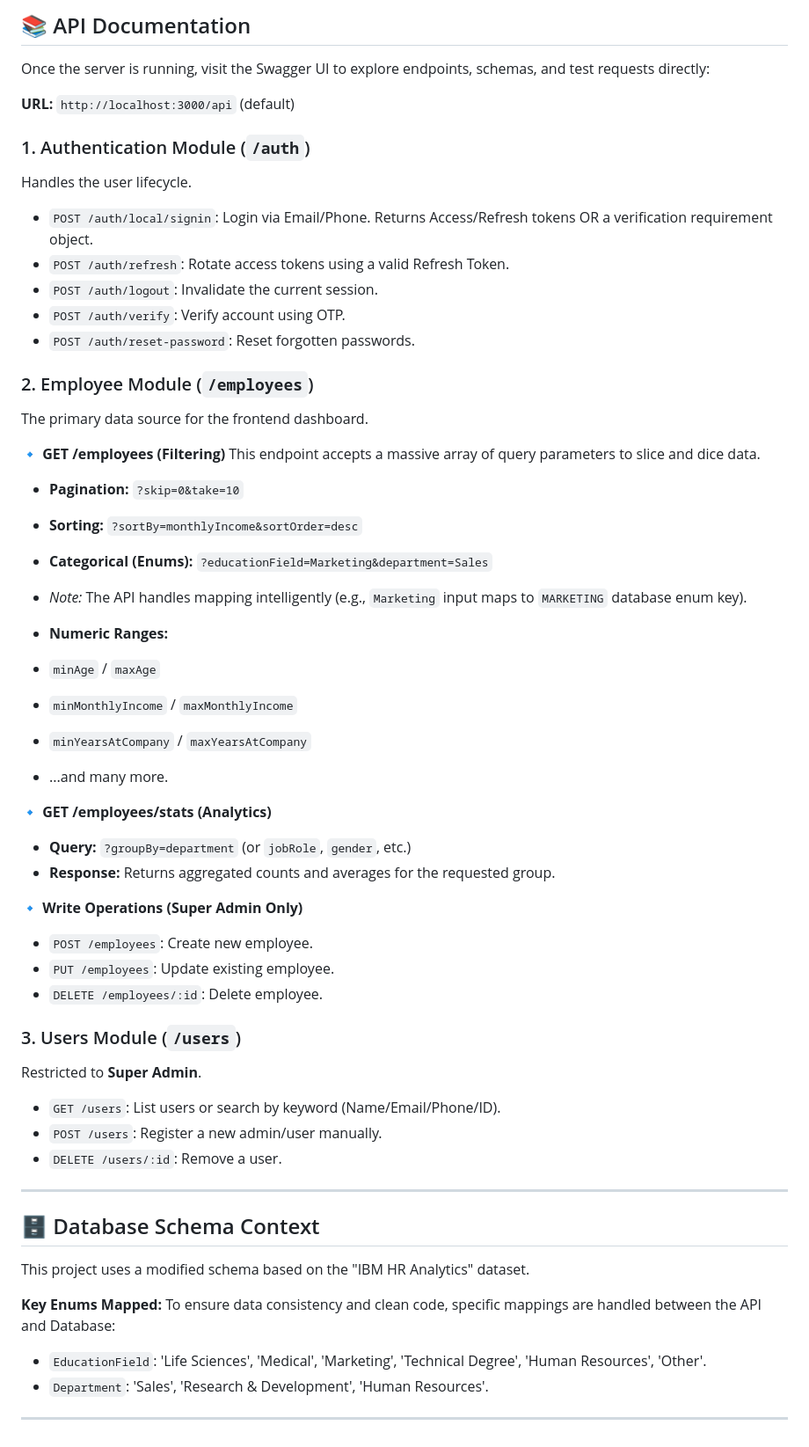
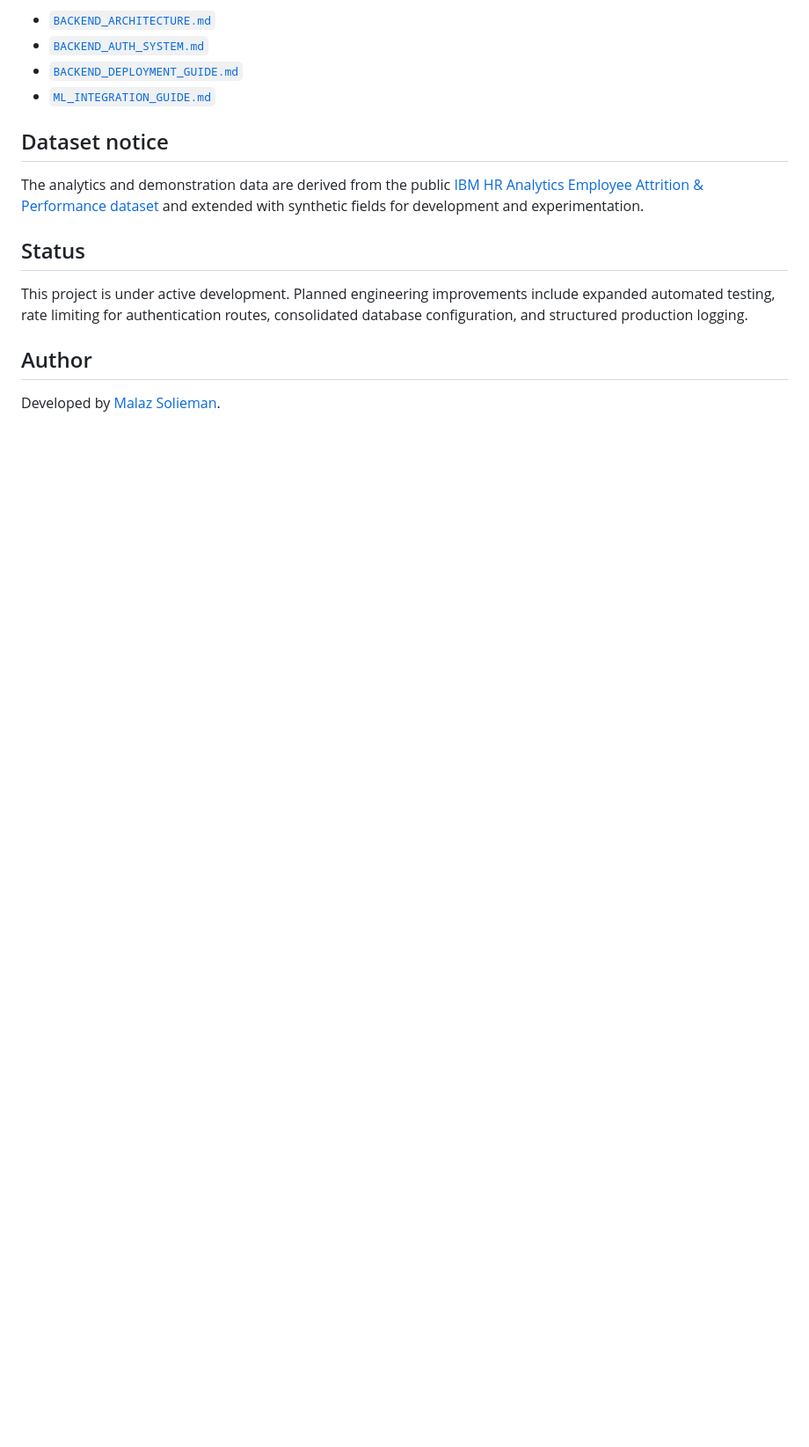
Before and after one commit to malaz22mm/hr-back, a Markdown page: README.md, the part around one of its changes. Shown at 88% size. Rendered like a GitHub page; blank space fills up the shorter version.

```diff
--- a/README.md
+++ b/README.md
@@ -136,70 +123,17 @@ npm run start:prod
 
-## 📚 API Documentation
+- [`BACKEND_ARCHITECTURE.md`](./BACKEND_ARCHITECTURE.md)
+- [`BACKEND_AUTH_SYSTEM.md`](./BACKEND_AUTH_SYSTEM.md)
+- [`BACKEND_DEPLOYMENT_GUIDE.md`](./BACKEND_DEPLOYMENT_GUIDE.md)
+- [`ML_INTEGRATION_GUIDE.md`](./ML_INTEGRATION_GUIDE.md)
 
-Once the server is running, visit the Swagger UI to explore endpoints, schemas, and test requests directly:
+## Dataset notice
 
-**URL:** `http://localhost:3000/api` (default)
+The analytics and demonstration data are derived from the public [IBM HR Analytics Employee Attrition & Performance dataset](https://www.kaggle.com/datasets/pavansubhasht/ibm-hr-analytics-attrition-dataset) and extended with synthetic fields for development and experimentation.
 
-### 1. Authentication Module (`/auth`)
+## Status
 
-Handles the user lifecycle.
+This project is under active development. Planned engineering improvements include expanded automated testing, rate limiting for authentication routes, consolidated database configuration, and structured production logging.
 
-* `POST /auth/local/signin`: Login via Email/Phone. Returns Access/Refresh tokens OR a verification requirement object.
-* `POST /auth/refresh`: Rotate access tokens using a valid Refresh Token.
-* `POST /auth/logout`: Invalidate the current session.
-* `POST /auth/verify`: Verify account using OTP.
-* `POST /auth/reset-password`: Reset forgotten passwords.
+## Author
 
-### 2. Employee Module (`/employees`)
-
-The primary data source for the frontend dashboard.
-
-**🔹 GET /employees (Filtering)**
-This endpoint accepts a massive array of query parameters to slice and dice data.
-
-* **Pagination:** `?skip=0&take=10`
-* **Sorting:** `?sortBy=monthlyIncome&sortOrder=desc`
-* **Categorical (Enums):** `?educationField=Marketing&department=Sales`
-* *Note:* The API handles mapping intelligently (e.g., `Marketing` input maps to `MARKETING` database enum key).
-
-
-* **Numeric Ranges:**
-* `minAge` / `maxAge`
-* `minMonthlyIncome` / `maxMonthlyIncome`
-* `minYearsAtCompany` / `maxYearsAtCompany`
-* ...and many more.
-
-
-
-**🔹 GET /employees/stats (Analytics)**
-
-* **Query:** `?groupBy=department` (or `jobRole`, `gender`, etc.)
-* **Response:** Returns aggregated counts and averages for the requested group.
-
-**🔹 Write Operations (Super Admin Only)**
-
-* `POST /employees`: Create new employee.
-* `PUT /employees`: Update existing employee.
-* `DELETE /employees/:id`: Delete employee.
-
-### 3. Users Module (`/users`)
-
-Restricted to **Super Admin**.
-
-* `GET /users`: List users or search by keyword (Name/Email/Phone/ID).
-* `POST /users`: Register a new admin/user manually.
-* `DELETE /users/:id`: Remove a user.
-
----
-
-## 🗄️ Database Schema Context
-
-This project uses a modified schema based on the "IBM HR Analytics" dataset.
-
-**Key Enums Mapped:**
-To ensure data consistency and clean code, specific mappings are handled between the API and Database:
-
-* `EducationField`: 'Life Sciences', 'Medical', 'Marketing', 'Technical Degree', 'Human Resources', 'Other'.
-* `Department`: 'Sales', 'Research & Development', 'Human Resources'.
-
----
+Developed by [Malaz Solieman](https://github.com/malaz22mm).
```
Also changed, not shown: other parts of README.md (+93 -106 lines).
